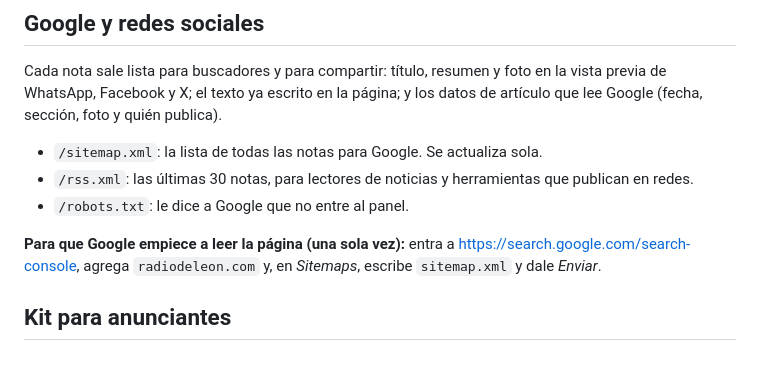
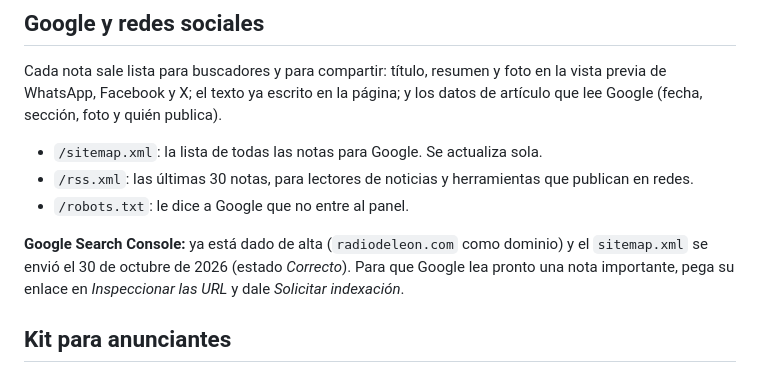
Before and after one commit to marthinv78/radiodeleon-web, a Markdown page: LEEME.md, the part around the change. GitHub-like rendering.

Commit message:
LEEME: Search Console ya dado de alta
Co-Authored-By: Claude Opus 5.5 <noreply@anthropic.com>
Claude-Session: https://claude.ai/code/session_01F9rtbQvHSL2N4dYas6odQf

```diff
--- a/LEEME.md
+++ b/LEEME.md
@@ -198,7 +198,7 @@ Cada nota sale lista para buscadores y para compartir: título, resumen y foto e
 - `/rss.xml`: las últimas 30 notas, para lectores de noticias y herramientas que publican en redes.
 - `/robots.txt`: le dice a Google que no entre al panel.
 
-**Para que Google empiece a leer la página (una sola vez):** entra a https://search.google.com/search-console, agrega `radiodeleon.com` y, en *Sitemaps*, escribe `sitemap.xml` y dale *Enviar*.
+**Google Search Console:** ya está dado de alta (`radiodeleon.com` como dominio) y el `sitemap.xml` se envió el 30 de octubre de 2026 (estado *Correcto*). Para que Google lea pronto una nota importante, pega su enlace en *Inspeccionar las URL* y dale *Solicitar indexación*.
 
 ## Kit para anunciantes
 
```
